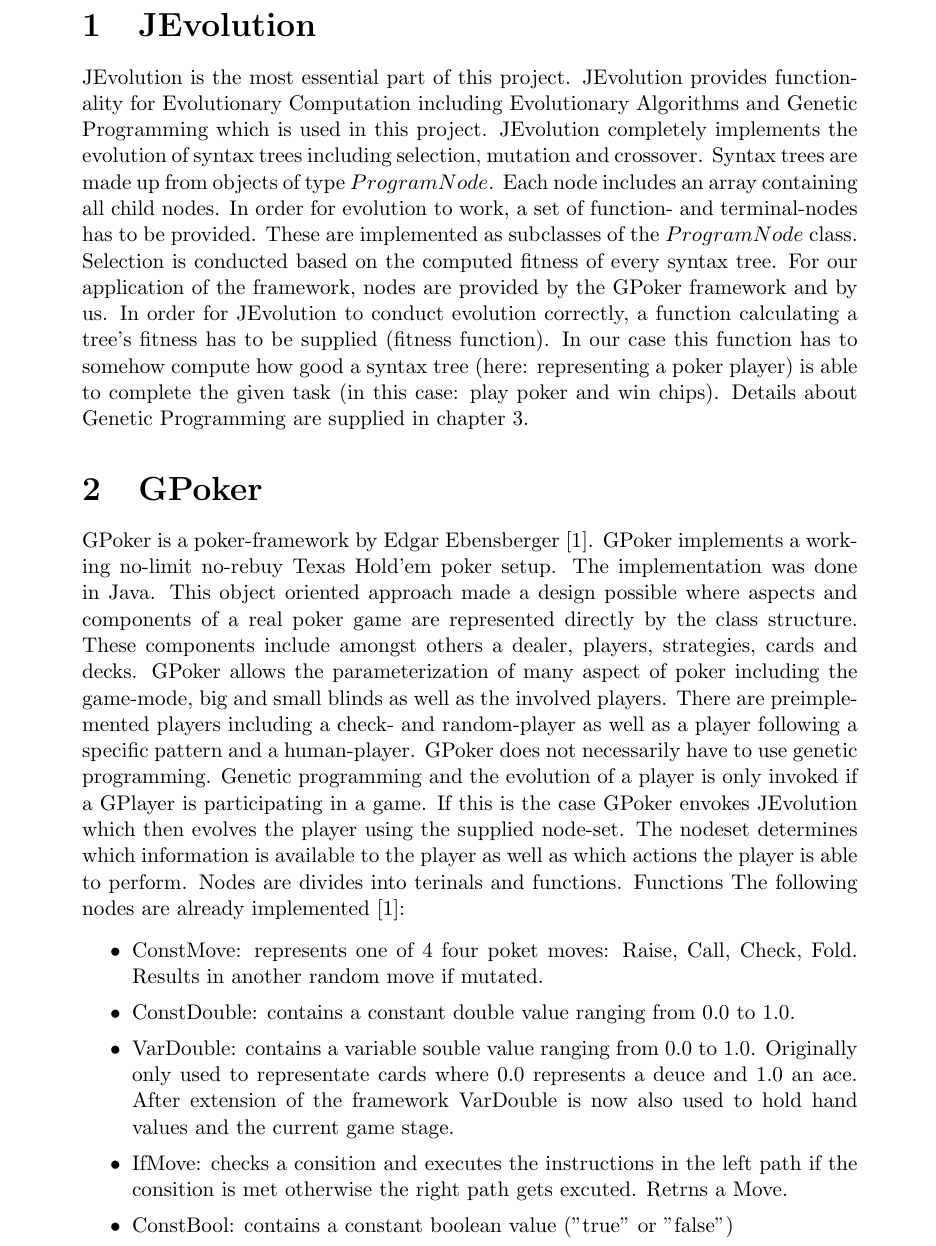
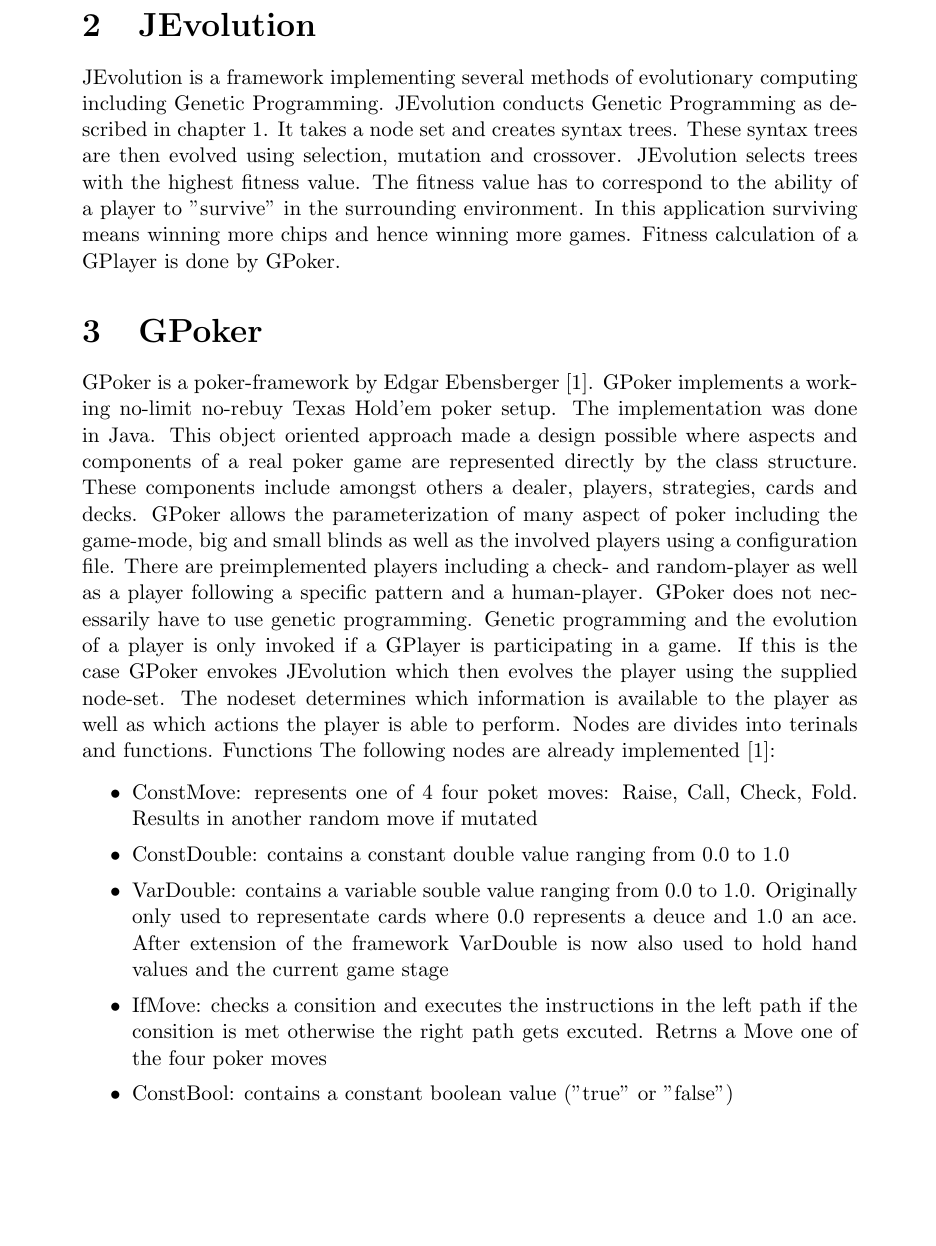
Before and after one commit to samydafir/nc2016, a LaTeX document (report.tex): part of page 4 of 15 before the commit and part of page 7 of 15 after it, cut so that both start at the same text, the shorter picture padded with empty space. Compiled offline with pdfLaTeX.

Commit message:
JEvolution almost finished, starting interactions

```diff
--- a/report.tex
+++ b/report.tex
@@ -105,29 +105,3 @@
 %\input{gp.tex}
 
 \newpage
-
-\section{JEvolution}
-JEvolution is the most essential part of this project. JEvolution provides functionality for Evolutionary Computation including Evolutionary Algorithms and Genetic Programming which is
-used in this project. JEvolution completely implements the evolution of syntax trees including selection, mutation and crossover. Syntax trees are made up from objects of type
-$ProgramNode$. Each node includes an array containing all child nodes. In order for evolution to work, a set of function- and terminal-nodes has to be provided. These
-are implemented as subclasses of the $ProgramNode$ class. Selection is conducted based on the computed fitness of every syntax tree. For our application of the framework,
-nodes are provided by the GPoker framework and by us. In order for JEvolution to conduct evolution correctly, a function calculating a tree's fitness has to be supplied (fitness function). In
-our case this function has to somehow compute how good a syntax tree (here: representing a poker player) is able to complete the given task (in this case: play poker and win
-chips). Details about Genetic Programming are supplied in chapter \ref{sec:genprog}.
-
-\section{GPoker}
-GPoker is a poker-framework by Edgar Ebensberger \cite{GPoker}. GPoker implements a working no-limit no-rebuy Texas Hold'em poker setup. The implementation was done in Java. This object oriented approach made a design possible where aspects and components of a real poker game are represented directly by the class structure. These components include amongst others a dealer, players, strategies, cards and decks. GPoker allows the parameterization of many aspect of poker including the game-mode, big and small blinds as well as the involved players. There are preimplemented players including a check- and random-player as well as a player following a specific pattern and a human-player.
-GPoker does not necessarily have to use genetic programming. Genetic programming and the evolution of a player is only invoked if a GPlayer is participating in a game.
-If this is the case GPoker envokes JEvolution which then evolves the player using the supplied node-set. The nodeset determines which information is available to the player as well as which actions the player is able to perform. Nodes are divides into terinals and functions. Functions  The following nodes are already implemented \cite{GPoker}:
-
-\begin{itemize}
-	\item ConstMove: represents one of 4 four poket moves: Raise, Call, Check, Fold. Results in another random
-	move if mutated.
-	\item ConstDouble: contains a constant double value ranging from 0.0 to 1.0.
-	\item VarDouble: contains a variable souble value ranging from 0.0 to 1.0. Originally only used to representate
-	cards where 0.0 represents a deuce and 1.0 an ace. After extension of the framework VarDouble is now also used to
-	hold hand values and the current game stage.
-	\item IfMove: checks a consition and executes the instructions in the left path if the consition is met otherwise the
-	right path gets excuted. Retrns a Move.
-	\item ConstBool: contains a constant boolean value ("true" or "false")
-\end{itemize}
@@ -146 +107,0 @@
-\begin{itemize}
@@ -222,3 +178,26 @@
 \end{center}
 \end{figure}
 \newpage
+
+
+\section{JEvolution}
+JEvolution is a framework implementing several methods of evolutionary computing including Genetic Programming. JEvolution
+conducts Genetic Programming as described in chapter \ref{sec:genprog}. It takes a node set and creates syntax trees. These
+syntax trees are then evolved using selection, mutation and crossover. JEvolution selects trees with the highest fitness value. The fitness value has to correspond to the ability of a player to "survive" in the surrounding environment. In this application surviving means winning more chips and hence winning more games. Fitness calculation of a GPlayer is done by GPoker.
+
+\section{GPoker}
+GPoker is a poker-framework by Edgar Ebensberger \cite{GPoker}. GPoker implements a working no-limit no-rebuy Texas Hold'em poker setup. The implementation was done in Java. This object oriented approach made a design possible where aspects and components of a real poker game are represented directly by the class structure. These components include amongst others a dealer, players, strategies, cards and decks. GPoker allows the parameterization of many aspect of poker including the game-mode, big and small blinds as well as the involved players using a configuration file. There are preimplemented players including a check- and random-player as well as a player following a specific pattern and a human-player.
+GPoker does not necessarily have to use genetic programming. Genetic programming and the evolution of a player is only invoked if a GPlayer is participating in a game.
+If this is the case GPoker envokes JEvolution which then evolves the player using the supplied node-set. The nodeset determines which information is available to the player as well as which actions the player is able to perform. Nodes are divides into terinals and functions. Functions  The following nodes are already implemented \cite{GPoker}:
+
+\begin{itemize}
+	\item ConstMove: represents one of 4 four poket moves: Raise, Call, Check, Fold. Results in another random
+	move if mutated
+	\item ConstDouble: contains a constant double value ranging from 0.0 to 1.0
+	\item VarDouble: contains a variable souble value ranging from 0.0 to 1.0. Originally only used to representate
+	cards where 0.0 represents a deuce and 1.0 an ace. After extension of the framework VarDouble is now also used to
+	hold hand values and the current game stage
+	\item IfMove: checks a consition and executes the instructions in the left path if the consition is met otherwise the
+	right path gets excuted. Retrns a Move one of the four poker moves
+	\item ConstBool: contains a constant boolean value ("true" or "false")
+\end{itemize}
@@ -224,0 +222 @@
+\begin{itemize}
```
Also changed, not shown: report.tex (39 more changed lines).
